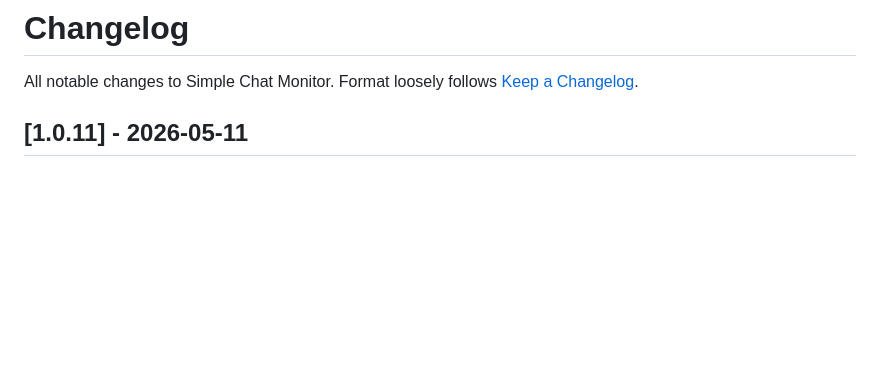
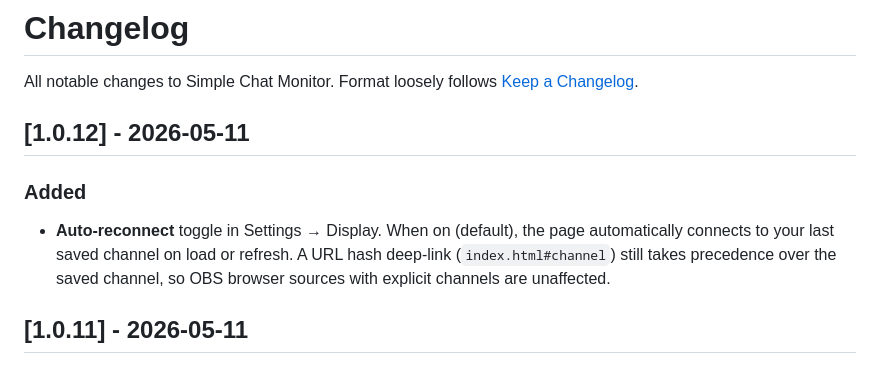
Before and after one commit to terovr-ttv/simple-twitch-chat, a Markdown page: CHANGELOG.md, the part around the change. Rendered like a GitHub page; blank space fills up the shorter version.

Commit message:
Update CHANGELOG for version 1.0.12
Added auto-reconnect toggle in settings for improved user experience.

```diff
--- a/CHANGELOG.md
+++ b/CHANGELOG.md
@@ -2,6 +2,10 @@
 
 All notable changes to Simple Chat Monitor.
 Format loosely follows [Keep a Changelog](https://keepachangelog.com/).
+
+## [1.0.12] - 2026-05-11
+### Added
+- **Auto-reconnect** toggle in Settings → Display. When on (default), the page automatically connects to your last saved channel on load or refresh. A URL hash deep-link (`index.html#channel`) still takes precedence over the saved channel, so OBS browser sources with explicit channels are unaffected.
 
 ## [1.0.11] - 2026-05-11
 ### Changed
```
